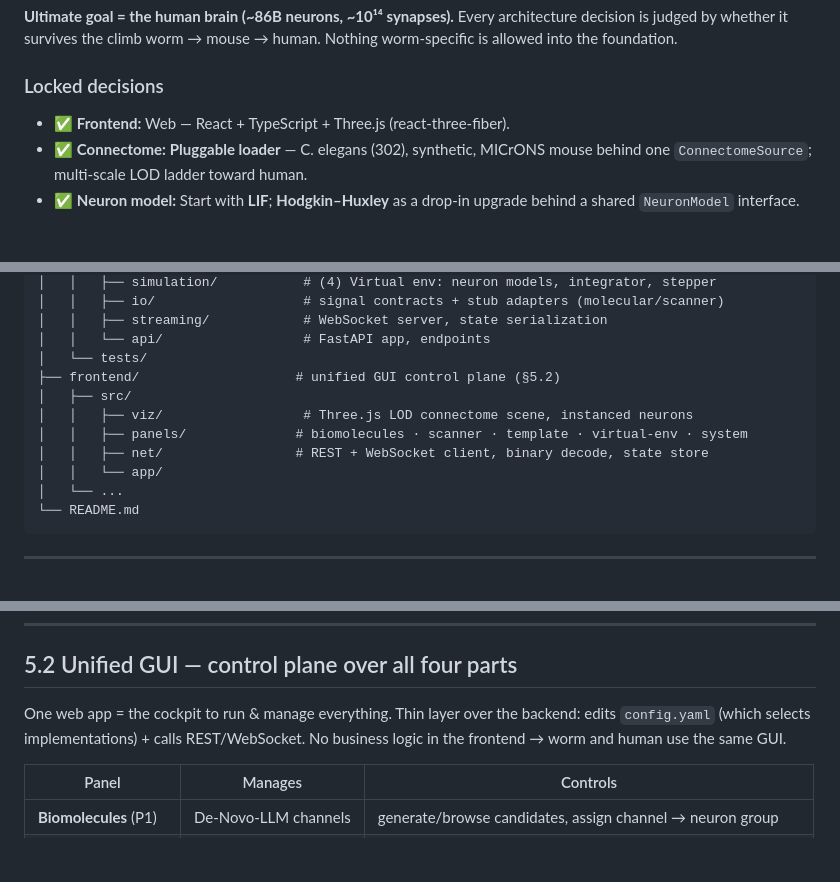
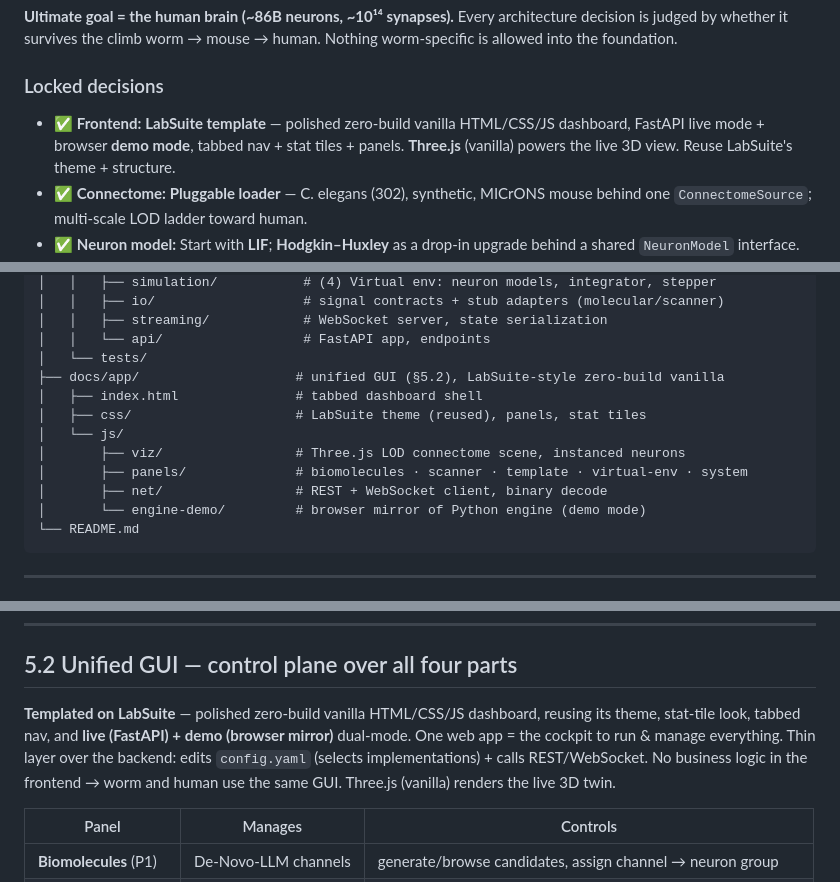
Before and after one commit to sanjaydoc/Brain-Computer-Interface-v1, a Markdown page: docs/PROJECT_PLAN.md, 3 parts joined by grey strips. Drawn GitHub-style; blank space fills up the shorter version.

Commit message:
Plan: adopt LabSuite as GUI template (vanilla zero-build, live+demo mode)
Co-Authored-By: Claude Opus 4.8 <noreply@anthropic.com>
Claude-Session: https://claude.ai/code/session_01RJoYMbDVChYD16adsALFYt

````diff
--- a/docs/PROJECT_PLAN.md
+++ b/docs/PROJECT_PLAN.md
@@ -8,7 +8,9 @@ decision is judged by whether it survives the climb worm → mouse → human. No
 worm-specific is allowed into the foundation.
 
 ### Locked decisions
-- ✅ **Frontend:** Web — React + TypeScript + Three.js (react-three-fiber).
+- ✅ **Frontend:** **LabSuite template** — polished zero-build vanilla HTML/CSS/JS
+  dashboard, FastAPI live mode + browser **demo mode**, tabbed nav + stat tiles + panels.
+  **Three.js** (vanilla) powers the live 3D view. Reuse LabSuite's theme + structure.
 - ✅ **Connectome:** **Pluggable loader** — C. elegans (302), synthetic, MICrONS mouse
   behind one `ConnectomeSource`; multi-scale LOD ladder toward human.
 - ✅ **Neuron model:** Start with **LIF**; **Hodgkin–Huxley** as a drop-in upgrade
@@ -242,13 +244,14 @@ brain-computer-interface-v1/
 │   │   ├── streaming/            # WebSocket server, state serialization
 │   │   └── api/                  # FastAPI app, endpoints
 │   └── tests/
-├── frontend/                    # unified GUI control plane (§5.2)
-│   ├── src/
-│   │   ├── viz/                  # Three.js LOD connectome scene, instanced neurons
-│   │   ├── panels/              # biomolecules · scanner · template · virtual-env · system
-│   │   ├── net/                 # REST + WebSocket client, binary decode, state store
-│   │   └── app/
-│   └── ...
+├── docs/app/                    # unified GUI (§5.2), LabSuite-style zero-build vanilla
+│   ├── index.html               # tabbed dashboard shell
+│   ├── css/                     # LabSuite theme (reused), panels, stat tiles
+│   └── js/
+│       ├── viz/                 # Three.js LOD connectome scene, instanced neurons
+│       ├── panels/              # biomolecules · scanner · template · virtual-env · system
+│       ├── net/                 # REST + WebSocket client, binary decode
+│       └── engine-demo/         # browser mirror of Python engine (demo mode)
 └── README.md
 ```
 
@@ -283,9 +286,12 @@ One authoritative loop mutates the twin; everyone else reads immutable snapshots
 
 ## 5.2 Unified GUI — control plane over all four parts
 
-One web app = the cockpit to run & manage everything. Thin layer over the backend:
-edits `config.yaml` (which selects implementations) + calls REST/WebSocket. No business
-logic in the frontend → worm and human use the same GUI.
+**Templated on LabSuite** — polished zero-build vanilla HTML/CSS/JS dashboard, reusing
+its theme, stat-tile look, tabbed nav, and **live (FastAPI) + demo (browser mirror)**
+dual-mode. One web app = the cockpit to run & manage everything. Thin layer over the
+backend: edits `config.yaml` (selects implementations) + calls REST/WebSocket. No
+business logic in the frontend → worm and human use the same GUI. Three.js (vanilla)
+renders the live 3D twin.
 
 | Panel | Manages | Controls |
 |-------|---------|----------|
````
